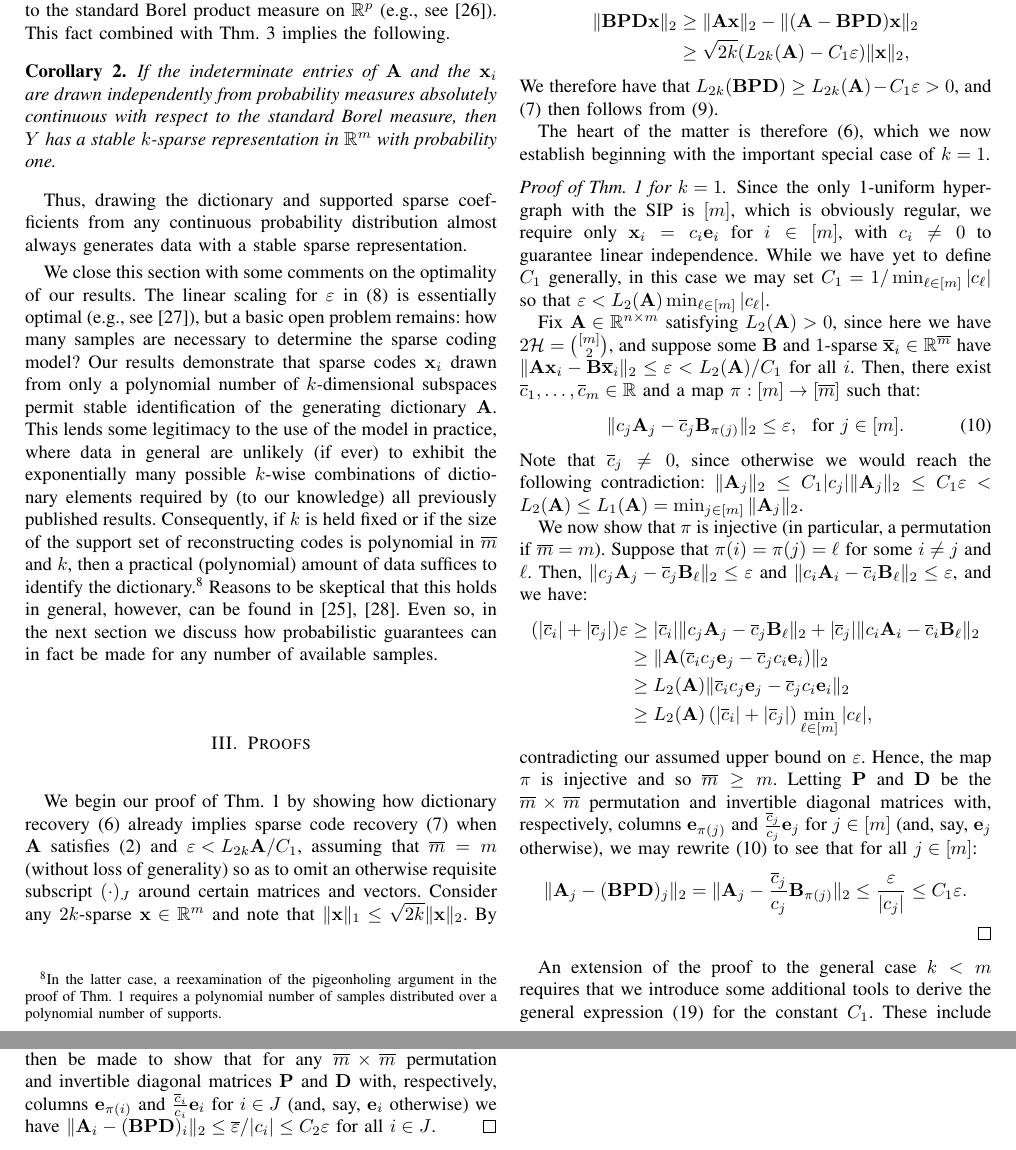
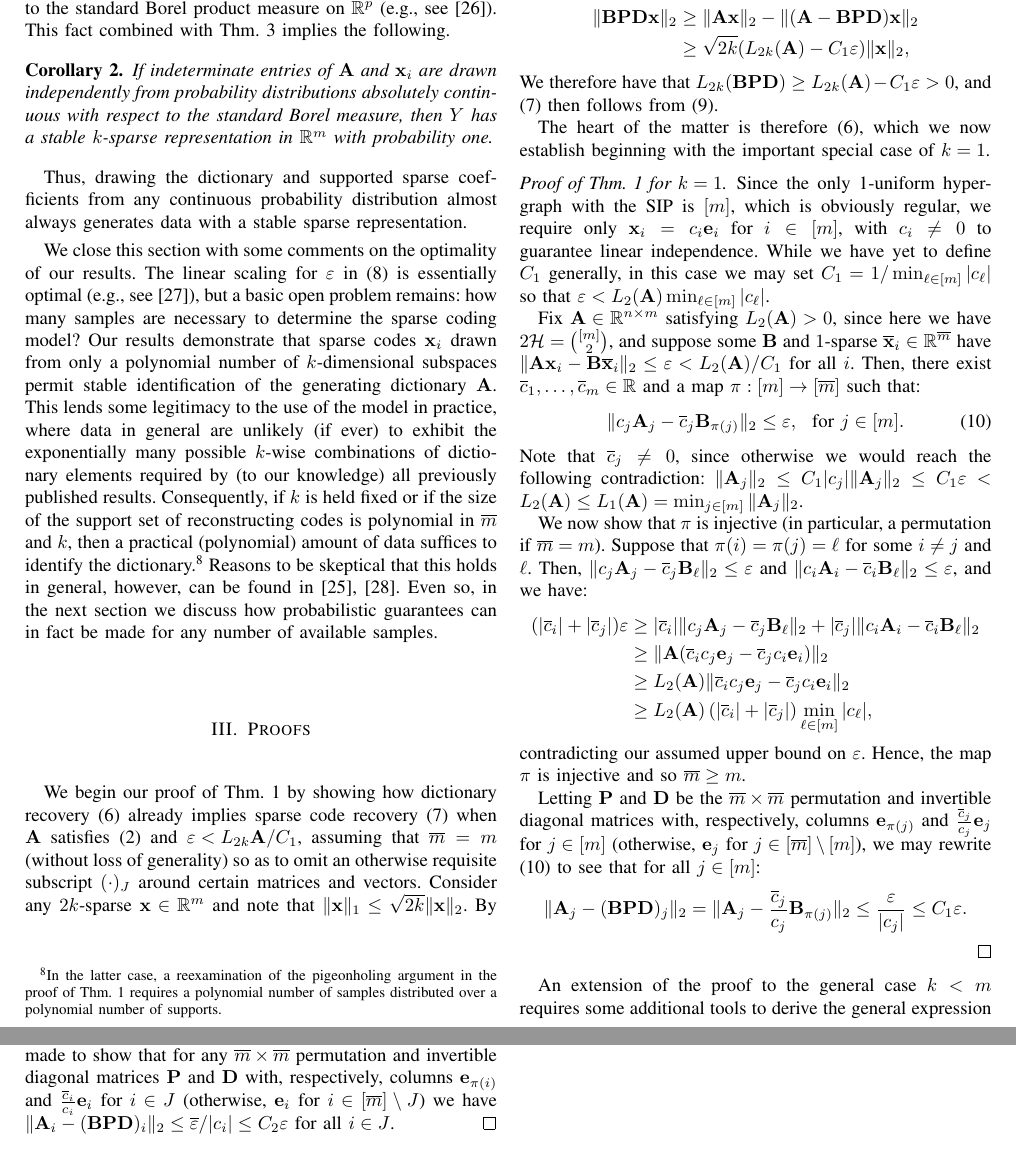
Before and after one commit to cjfinks/chaz-thm, a LaTeX paper (manuscripts/IEEE/final_submission.tex): two parts of pages 4 and 9 of 9, joined at a grey line, cut so that both start at the same text. Compiled offline with pdfLaTeX; a missing font is replaced by an installed copy or a similar font; a LaTeX package or settings file that is missing is left out.

Commit message:
minor edits

```diff
--- a/manuscripts/IEEE/final_submission.tex
+++ b/manuscripts/IEEE/final_submission.tex
@@ -297,7 +297,7 @@ There is a polynomial in the entries of $\mathbf{A}$ and the $\mathbf{x}_i$ that
 To extend this observation to arbitrary probability distributions, note that if a set of measure spaces $\{(X_{\ell}, \nu_{\ell})\}_{\ell=1}^p$ has measures $\nu_{\ell}$ absolutely continuous with respect to the standard Borel measure on $\mathbb{R}$ for all $\ell \in [p]$, then the product measure $\prod_{\ell=1}^p \nu_{\ell}$ is also absolutely continuous with respect to the standard Borel product measure on $\mathbb{R}^p$ (e.g., see \cite{folland2013real}).  This fact combined with Thm.~\ref{robustPolythm} implies the following.
 
 \begin{corollary}\label{ProbabilisticCor}
-If the indeterminate entries of $\mathbf{A}$ and the $\mathbf{x}_i$ are drawn independently from probability measures absolutely continuous with respect to the standard Borel measure, then $Y$ has a stable $k$-sparse representation in $\mathbb{R}^m$ with probability one.
+If indeterminate entries of $\mathbf{A}$ and $\mathbf{x}_i$ are drawn independently from probability distributions absolutely continuous with respect to the standard Borel measure, then $Y$ has a stable $k$-sparse representation in $\mathbb{R}^m$ with probability one.
 \end{corollary}
 
 Thus, drawing the dictionary and supported sparse coefficients from any continuous probability distribution almost always generates data with a stable sparse representation.
@@ -391,7 +391,8 @@ We now show that $\pi$ is injective (in particular, a permutation if $\overline
 &\geq  L_2(\mathbf{A}) \left( |\overline{c}_{i}| + |\overline{c}_{j}| \right) \min_{\ell \in [m]} |c_\ell |,
 \end{align*}
 contradicting our assumed upper bound on $\varepsilon$. Hence, the map $\pi$ is injective and so $\overline m \geq m$. %Setting $\overline J = \pi([m])$ and
-Letting $\mathbf{P}$ and $\mathbf{D}$ be the $\overline m \times \overline m$ permutation and invertible diagonal matrices with, respectively, columns $\mathbf{e}_{\pi(j)}$ and $\frac{\overline{c}_j}{c_j}\mathbf{e}_j$ for $j \in [m]$ (and, say, $\mathbf{e}_j$ otherwise), we may rewrite \eqref{1D} to see that for all $j \in [m]$:
+
+Letting $\mathbf{P}$ and $\mathbf{D}$ be the $\overline m \times \overline m$ permutation and invertible diagonal matrices with, respectively, columns $\mathbf{e}_{\pi(j)}$ and $\frac{\overline{c}_j}{c_j}\mathbf{e}_j$ for $j \in [m]$ (otherwise, $\mathbf{e}_{j}$ for $j \in [\overline{m}] \setminus [m]$), we may rewrite \eqref{1D} to see that for all $j \in [m]$:
 \begin{align*}
 \|\mathbf{A}_j - (\mathbf{BPD})_j\|_2
 = \|\mathbf{A}_j - \frac{\overline{c}_j}{c_j}\mathbf{B}_{\pi(j)}\|_2
@@ -401,7 +402,7 @@ Letting $\mathbf{P}$ and $\mathbf{D}$ be the $\overline m \times \overline m$ pe
 %\vspace{-.2 cm}
 \end{proof}
 
-An extension of the proof to the general case $k < m$ requires that we introduce some additional tools to derive the general expression \eqref{Cdef1} for the constant $C_1$. These include a generalized notion of distance (Def.~\ref{dDef}) and angle (Def.~\ref{FriedrichsDefinition}) between subspaces as well as a stability result in combinatorial matrix analysis (Lem.~\ref{MainLemma}).
+An extension of the proof to the general case $k < m$ requires some additional tools to derive the general expression \eqref{Cdef1} for $C_1$. These include a generalized notion of distance (Def.~\ref{dDef}) and angle (Def.~\ref{FriedrichsDefinition}) between subspaces as well as a stability result in combinatorial matrix analysis (Lem.~\ref{MainLemma}).
 
 \begin{definition}\label{dDef}
 For $\mathbf{u} \in \mathbb R^m$ and vector spaces $U,V \subseteq \mathbb{R}^m$, let $\text{\rm dist}(\mathbf{u}, V) := \min \{\| \mathbf{u}-\mathbf{v} \|_2: \mathbf{v} \in V\}$ and define:
@@ -721,7 +722,7 @@ Setting $c_i := \|\mathbf{A}_i\|_2^{-1}$ so that $\|c_i\mathbf{Ae}_i\|_2 = 1$, b
 %&= \min_{\overline c_i \in \mathbb{R}} \|c_i\bm{Ae}_i - \overline c_i \mathbf{Be}_{\overline \pi(i)} \|_2
 \end{align*}
 %
-for $\overline \varepsilon < L_2(\mathbf{A})\min_{i \in [m]}|c_i|$. But this is exactly the supposition in \eqref{1D}, with $J$ and $\overline \varepsilon$ in place of $[m]$ and $\varepsilon$, respectively. The same arguments of the case $k=1$ in Sec.~\ref{DUT} can then be made to show that for any $\overline m \times \overline m$ permutation and invertible diagonal matrices $\mathbf{P}$ and $\mathbf{D}$ with, respectively, columns $\mathbf{e}_{\pi(i)}$ and $\frac{\overline{c}_i}{c_i}\mathbf{e}_i$ for $i \in J$ (and, say, $\mathbf{e}_i$ otherwise) we have $\|\mathbf{A}_i - (\mathbf{B}\mathbf{PD})_i \|_2 \leq \overline  \varepsilon / |c_i|  \leq C_2 \varepsilon$ for all $i \in J$.
+for $\overline \varepsilon < L_2(\mathbf{A})\min_{i \in [m]}|c_i|$. But this is exactly the supposition in \eqref{1D}, with $J$ and $\overline \varepsilon$ in place of $[m]$ and $\varepsilon$, respectively. The same arguments of the case $k=1$ in Sec.~\ref{DUT} can then be made to show that for any $\overline m \times \overline m$ permutation and invertible diagonal matrices $\mathbf{P}$ and $\mathbf{D}$ with, respectively, columns $\mathbf{e}_{\pi(i)}$ and $\frac{\overline{c}_i}{c_i}\mathbf{e}_i$ for $i \in J$ (otherwise, $\mathbf{e}_{i}$ for $i \in [\overline{m}] \setminus J$) we have $\|\mathbf{A}_i - (\mathbf{B}\mathbf{PD})_i \|_2 \leq \overline  \varepsilon / |c_i|  \leq C_2 \varepsilon$ for all $i \in J$.
 \end{proof}
 
 %\section{Proofs of Thm.~\ref{robustPolythm} and Cor.~\ref{ProbabilisticCor}}
```
Also changed, not shown: manuscripts/IEEE/final_submission.tex (10 more changed lines).
